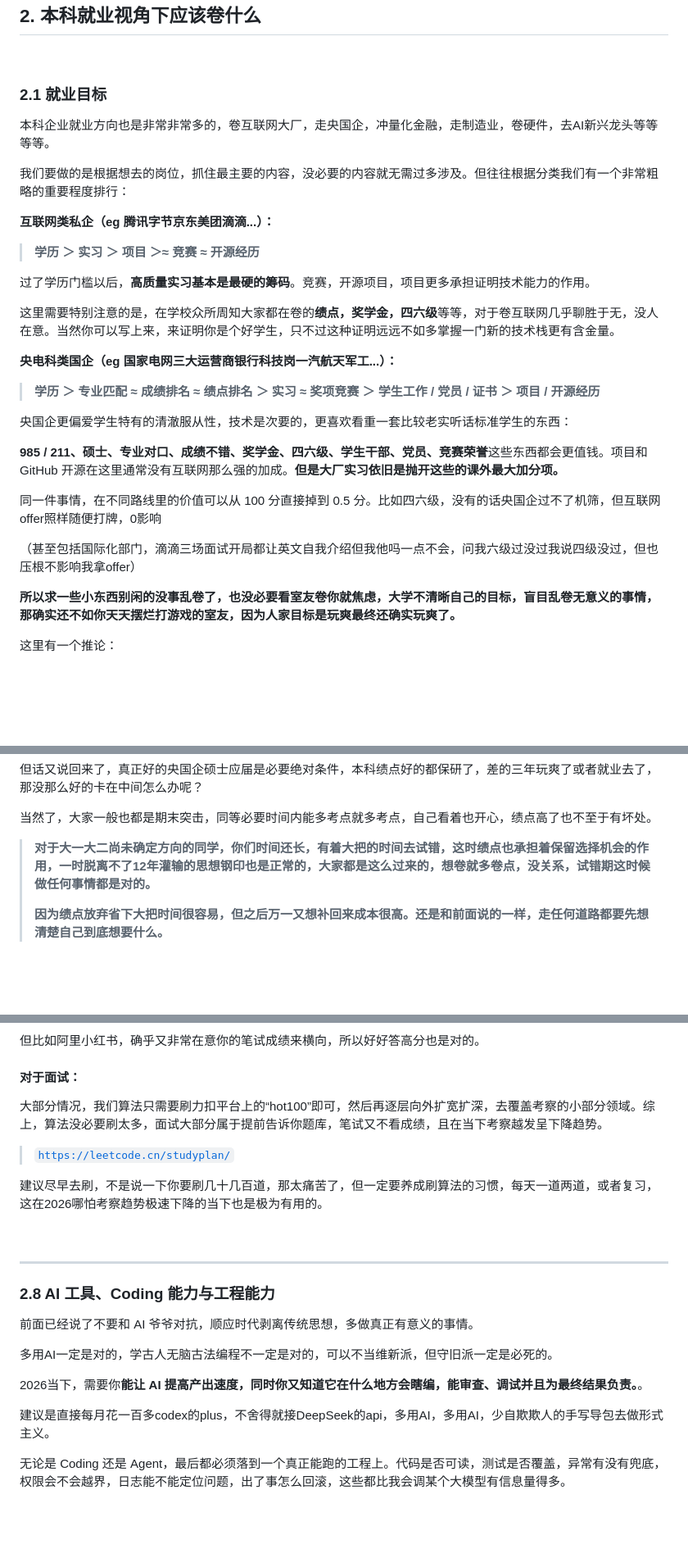
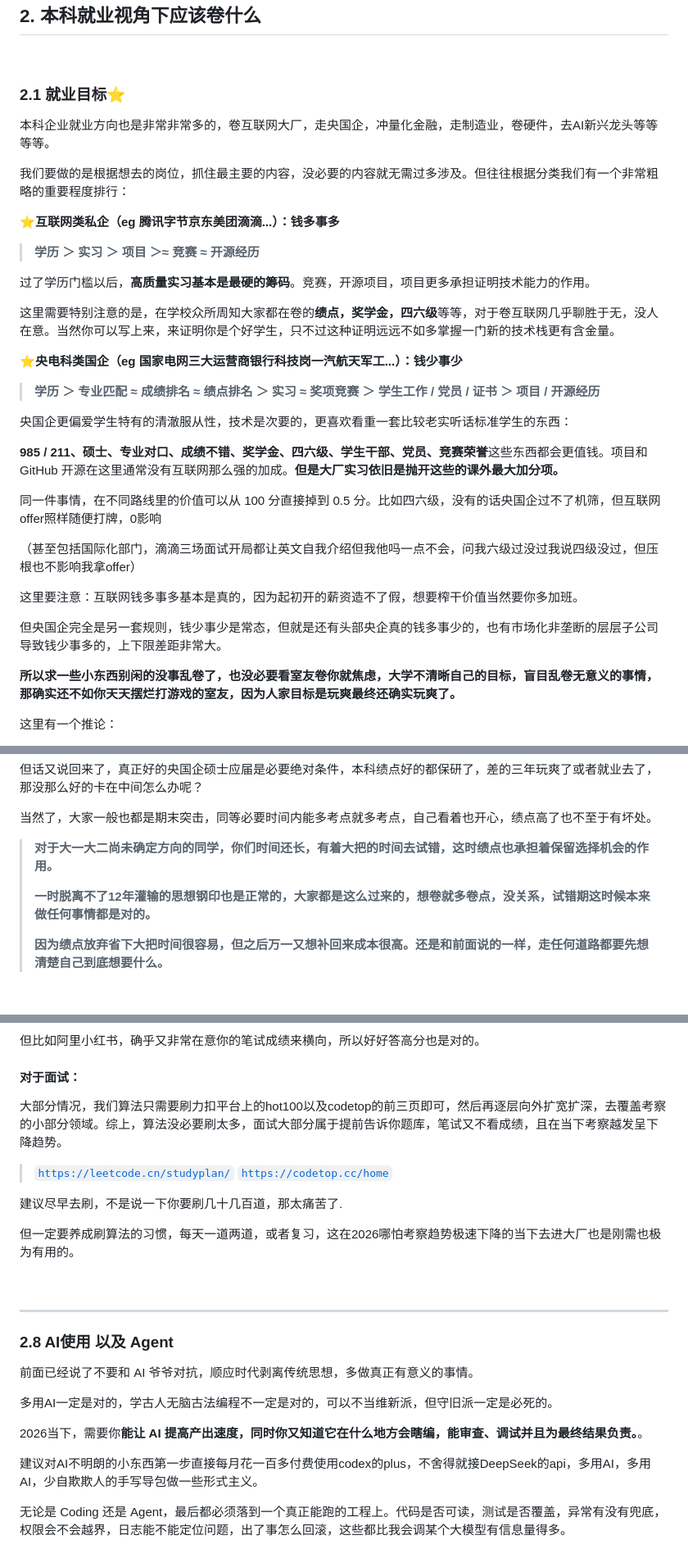
Before and after one commit to Xiaoc7r/JLUCS_Speedrun, a Markdown page: README.md, 3 parts joined by grey strips. Shown at 82% size. Rendered like a GitHub page; folded sections open; blank space fills up the shorter version.

```diff
--- a/README.md
+++ b/README.md
@@ -223,12 +225,12 @@ https://github.com/Xiaoc7r/JLUCS_Speedrun
 
 <br>
 
-### 2.1 就业目标
+### 2.1 就业目标⭐
 本科企业就业方向也是非常非常多的，卷互联网大厂，走央国企，冲量化金融，走制造业，卷硬件，去AI新兴龙头等等等等。
 
 我们要做的是根据想去的岗位，抓住最主要的内容，没必要的内容就无需过多涉及。但往往根据分类我们有一个非常粗略的重要程度排行：
 
-**互联网类私企（eg 腾讯字节京东美团滴滴...）：**
+**⭐互联网类私企（eg 腾讯字节京东美团滴滴...）：钱多事多**
 
 > **学历 ＞ 实习 ＞ 项目 ＞≈ 竞赛 ≈ 开源经历**
 
@@ -236,7 +238,7 @@ https://github.com/Xiaoc7r/JLUCS_Speedrun
 
 这里需要特别注意的是，在学校众所周知大家都在卷的**绩点，奖学金，四六级**等等，对于卷互联网几乎聊胜于无，没人在意。当然你可以写上来，来证明你是个好学生，只不过这种证明远远不如多掌握一门新的技术栈更有含金量。
 
-**央电科类国企（eg 国家电网三大运营商银行科技岗一汽航天军工...）：**
+**⭐央电科类国企（eg 国家电网三大运营商银行科技岗一汽航天军工...）：钱少事少**
 
 > **学历 ＞ 专业匹配 ≈ 成绩排名 ≈ 绩点排名 ＞ 实习 ≈ 奖项竞赛 ＞ 学生工作 / 党员 / 证书 ＞ 项目 / 开源经历**
 
@@ -246,7 +248,11 @@ https://github.com/Xiaoc7r/JLUCS_Speedrun
 
 同一件事情，在不同路线里的价值可以从 100 分直接掉到 0.5 分。比如四六级，没有的话央国企过不了机筛，但互联网offer照样随便打牌，0影响
 
-（甚至包括国际化部门，滴滴三场面试开局都让英文自我介绍但我他吗一点不会，问我六级过没过我说四级没过，但也压根不影响我拿offer）
+（甚至包括国际化部门，滴滴三场面试开局都让英文自我介绍但我他吗一点不会，问我六级过没过我说四级没过，但压根也不影响我拿offer）
+
+这里要注意：互联网钱多事多基本是真的，因为起初开的薪资造不了假，想要榨干价值当然要你多加班。
+
+但央国企完全是另一套规则，钱少事少是常态，但就是还有头部央企真的钱多事少的，也有市场化非垄断的层层子公司导致钱少事多的，上下限差距非常大。
 
 **所以求一些小东西别闲的没事乱卷了，也没必要看室友卷你就焦虑，大学不清晰自己的目标，盲目乱卷无意义的事情，那确实还不如你天天摆烂打游戏的室友，因为人家目标是玩爽最终还确实玩爽了。**
 
@@ -339,7 +353,9 @@ https://github.com/Xiaoc7r/JLUCS_Speedrun
 
 当然了，大家一般也都是期末突击，同等必要时间内能多考点就多考点，自己看着也开心，绩点高了也不至于有坏处。
 
-> **对于大一大二尚未确定方向的同学，你们时间还长，有着大把的时间去试错，这时绩点也承担着保留选择机会的作用，一时脱离不了12年灌输的思想钢印也是正常的，大家都是这么过来的，想卷就多卷点，没关系，试错期这时候做任何事情都是对的。**
+> **对于大一大二尚未确定方向的同学，你们时间还长，有着大把的时间去试错，这时绩点也承担着保留选择机会的作用。**
+>
+> **一时脱离不了12年灌输的思想钢印也是正常的，大家都是这么过来的，想卷就多卷点，没关系，试错期这时候本来做任何事情都是对的。**
 >
 > **因为绩点放弃省下大把时间很容易，但之后万一又想补回来成本很高。还是和前面说的一样，走任何道路都要先想清楚自己到底想要什么。**
 
@@ -418,16 +434,19 @@ AI时代，我是利用这个窗口直接vibe了一个出来，平时有想法
 但比如阿里小红书，确乎又非常在意你的笔试成绩来横向，所以好好答高分也是对的。
 
 #### 对于面试：
-大部分情况，我们算法只需要刷力扣平台上的“hot100”即可，然后再逐层向外扩宽扩深，去覆盖考察的小部分领域。综上，算法没必要刷太多，面试大部分属于提前告诉你题库，笔试又不看成绩，且在当下考察越发呈下降趋势。
+大部分情况，我们算法只需要刷力扣平台上的hot100以及codetop的前三页即可，然后再逐层向外扩宽扩深，去覆盖考察的小部分领域。综上，算法没必要刷太多，面试大部分属于提前告诉你题库，笔试又不看成绩，且在当下考察越发呈下降趋势。
 > [`https://leetcode.cn/studyplan/`](https://leetcode.cn/studyplan/)
+> [`https://codetop.cc/home`](https://codetop.cc/home)
 
-建议尽早去刷，不是说一下你要刷几十几百道，那太痛苦了，但一定要养成刷算法的习惯，每天一道两道，或者复习，这在2026哪怕考察趋势极速下降的当下也是极为有用的。
+建议尽早去刷，不是说一下你要刷几十几百道，那太痛苦了.
+
+但一定要养成刷算法的习惯，每天一道两道，或者复习，这在2026哪怕考察趋势极速下降的当下去进大厂也是刚需也极为有用的。
 
 <br>
 
 ---
 
-### 2.8 AI 工具、Coding 能力与工程能力
+### 2.8 AI使用 以及 Agent
 
 前面已经说了不要和 AI 爷爷对抗，顺应时代剥离传统思想，多做真正有意义的事情。
 
@@ -435,7 +454,7 @@ AI时代，我是利用这个窗口直接vibe了一个出来，平时有想法
 
 2026当下，需要你**能让 AI 提高产出速度，同时你又知道它在什么地方会瞎编，能审查、调试并且为最终结果负责。**。
 
-建议是直接每月花一百多codex的plus，不舍得就接DeepSeek的api，多用AI，多用AI，少自欺欺人的手写导包去做形式主义。
+建议对AI不明朗的小东西第一步直接每月花一百多付费使用codex的plus，不舍得就接DeepSeek的api，多用AI，多用AI，少自欺欺人的手写导包做一些形式主义。
 
 无论是 Coding 还是 Agent，最后都必须落到一个真正能跑的工程上。代码是否可读，测试是否覆盖，异常有没有兜底，权限会不会越界，日志能不能定位问题，出了事怎么回滚，这些都比我会调某个大模型有信息量得多。
 
```
Also changed, not shown: other parts of README.md (+20 -10 lines).
